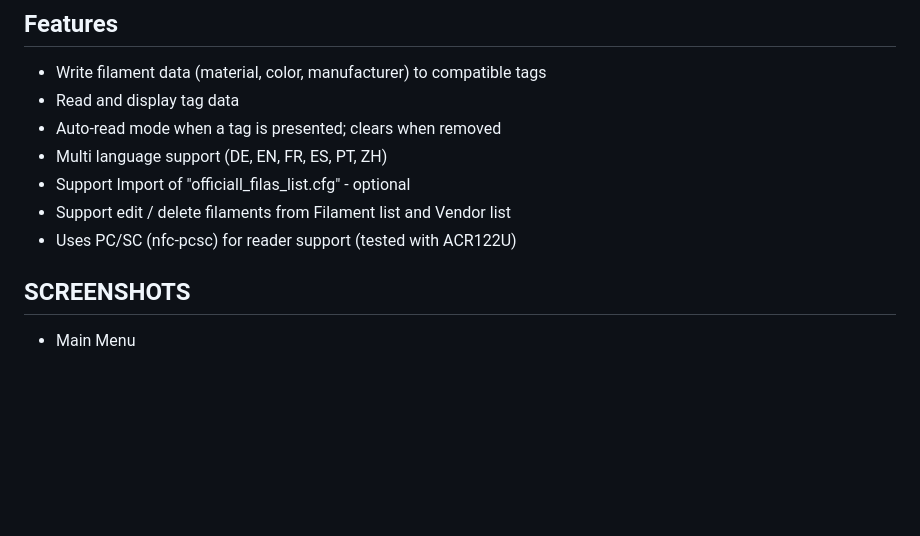
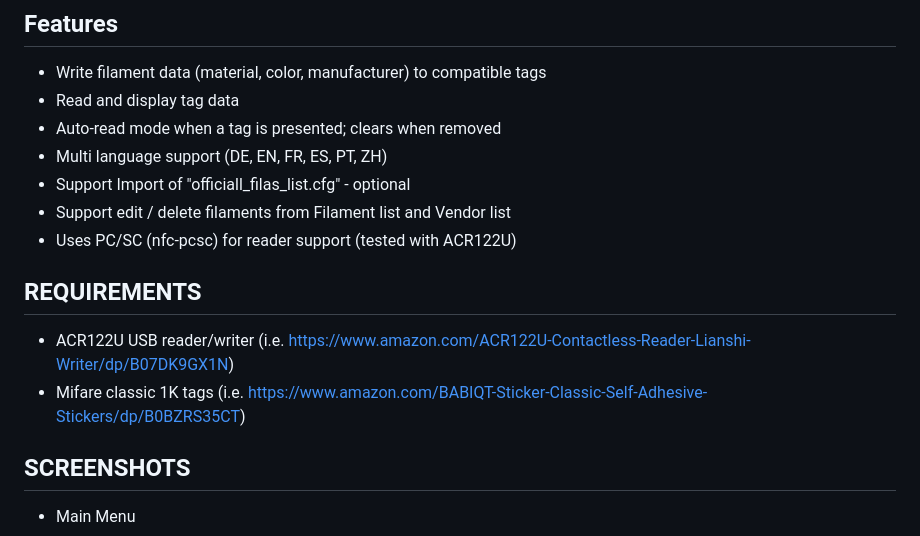
Before and after one commit to vLX42/BoxRFID, a Markdown page: README.md, the part around the change. Rendered like a GitHub page; blank space fills up the shorter version.

Commit message:
Add requiremnts in README

```diff
--- a/README.md
+++ b/README.md
@@ -14,6 +14,10 @@ BoxRFID is a Windows desktop app (Electron) to read and write NFC/RFID tags used
 - Support Import of "officiall_filas_list.cfg" - optional
 - Support edit / delete filaments from Filament list and Vendor list
 - Uses PC/SC (nfc-pcsc) for reader support (tested with ACR122U)
+
+## REQUIREMENTS
+- ACR122U USB reader/writer (i.e. https://www.amazon.com/ACR122U-Contactless-Reader-Lianshi-Writer/dp/B07DK9GX1N)
+- Mifare classic 1K tags (i.e. https://www.amazon.com/BABIQT-Sticker-Classic-Self-Adhesive-Stickers/dp/B0BZRS35CT)
 
 
 ## SCREENSHOTS
```
